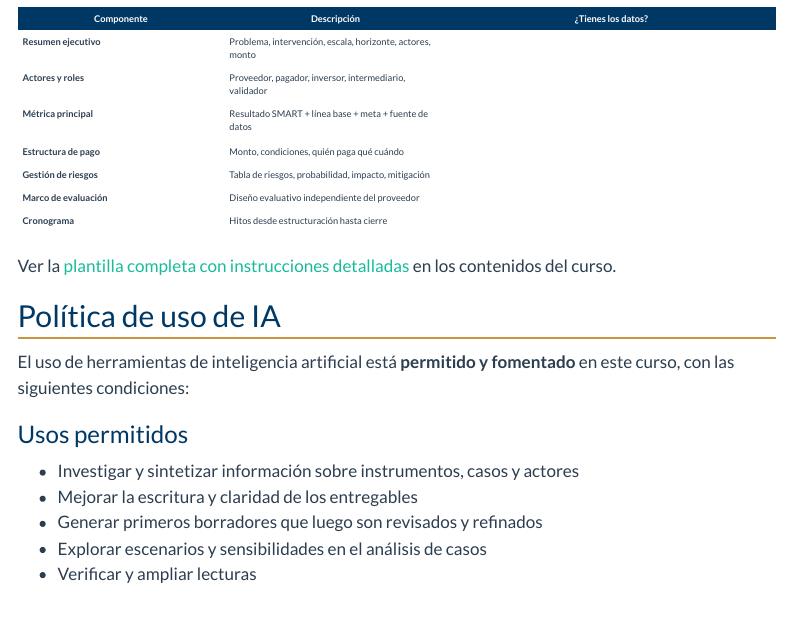
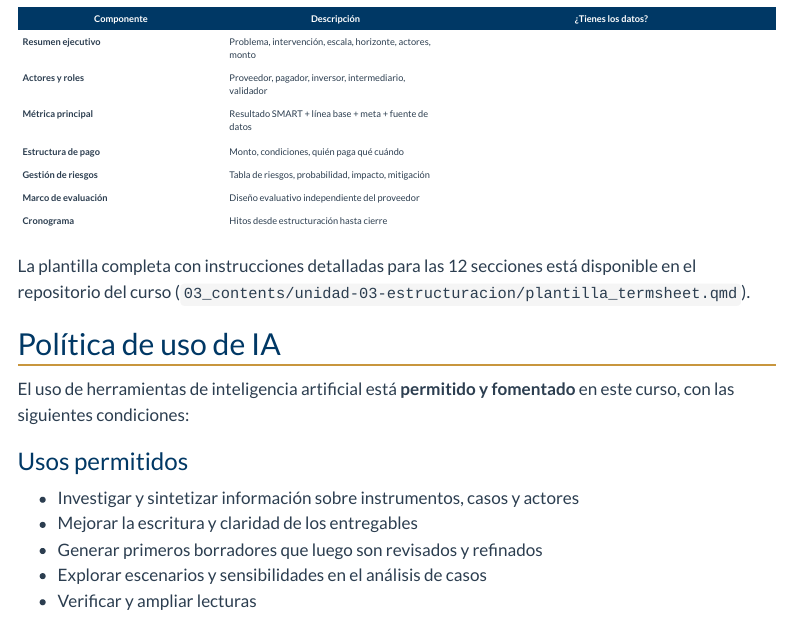
Before and after one commit to jcmunozmora/mgis-instrumentos-financiacion, a Quarto document (recursos/herramientas.qmd): the page in a window 1100 px wide, from 1050 px down. Rendered offline with R 4.5, knitr and Pandoc in place of Quarto, with nearby package versions; menus at the side of the page are left out.

Commit message:
Fix broken link to plantilla_termsheet.qmd

```diff
--- a/recursos/herramientas.qmd
+++ b/recursos/herramientas.qmd
@@ -56,7 +56,7 @@ Para el entregable grupal (40%):
 | **Marco de evaluación** | Diseño evaluativo independiente del proveedor | |
 | **Cronograma** | Hitos desde estructuración hasta cierre | |
 
-Ver la [plantilla completa con instrucciones detalladas](../../03_contents/unidad-03-estructuracion/plantilla_termsheet.qmd) en los contenidos del curso.
+La plantilla completa con instrucciones detalladas para las 12 secciones está disponible en el repositorio del curso (`03_contents/unidad-03-estructuracion/plantilla_termsheet.qmd`).
 
 ## Política de uso de IA
 
```
